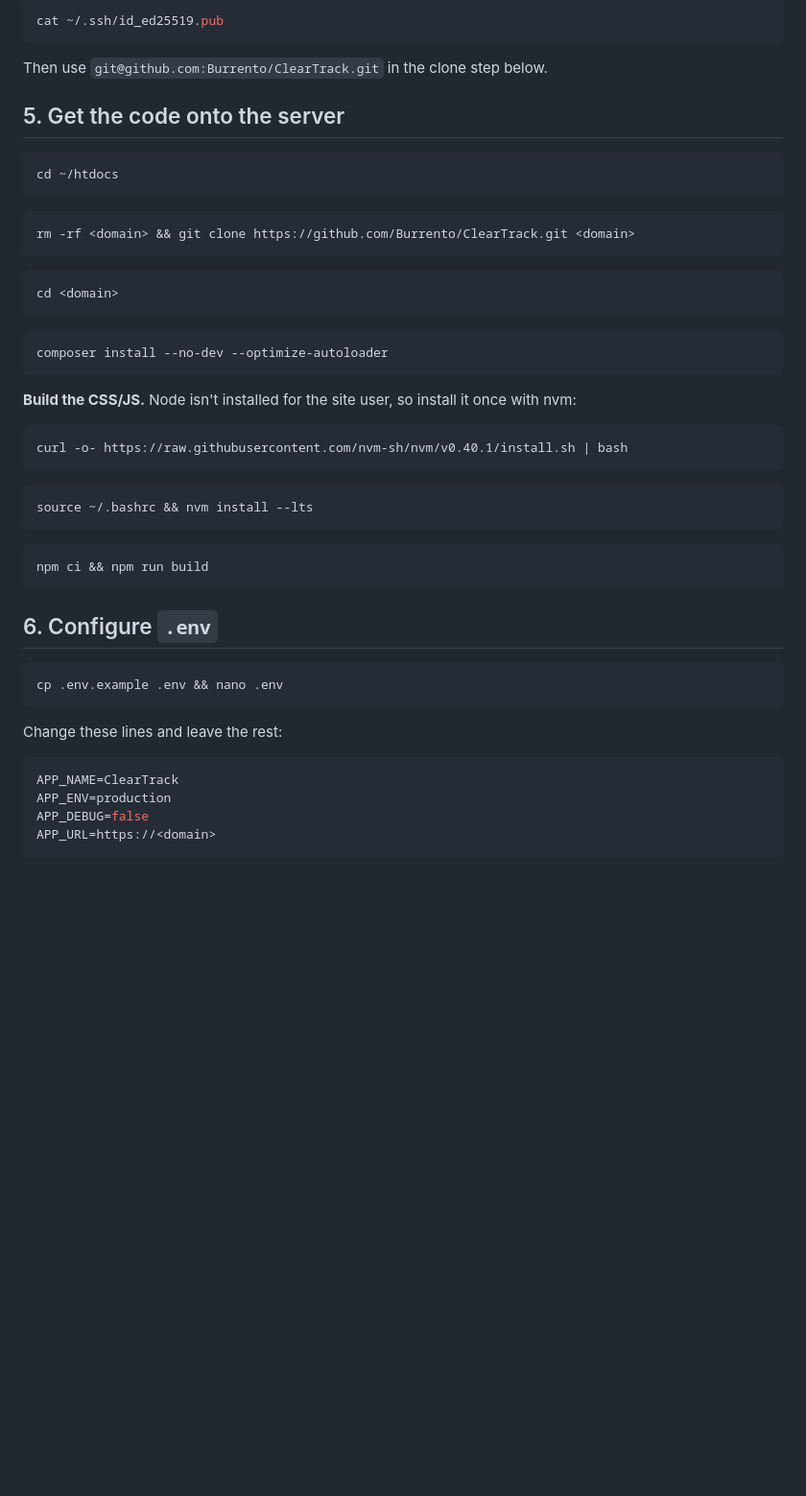
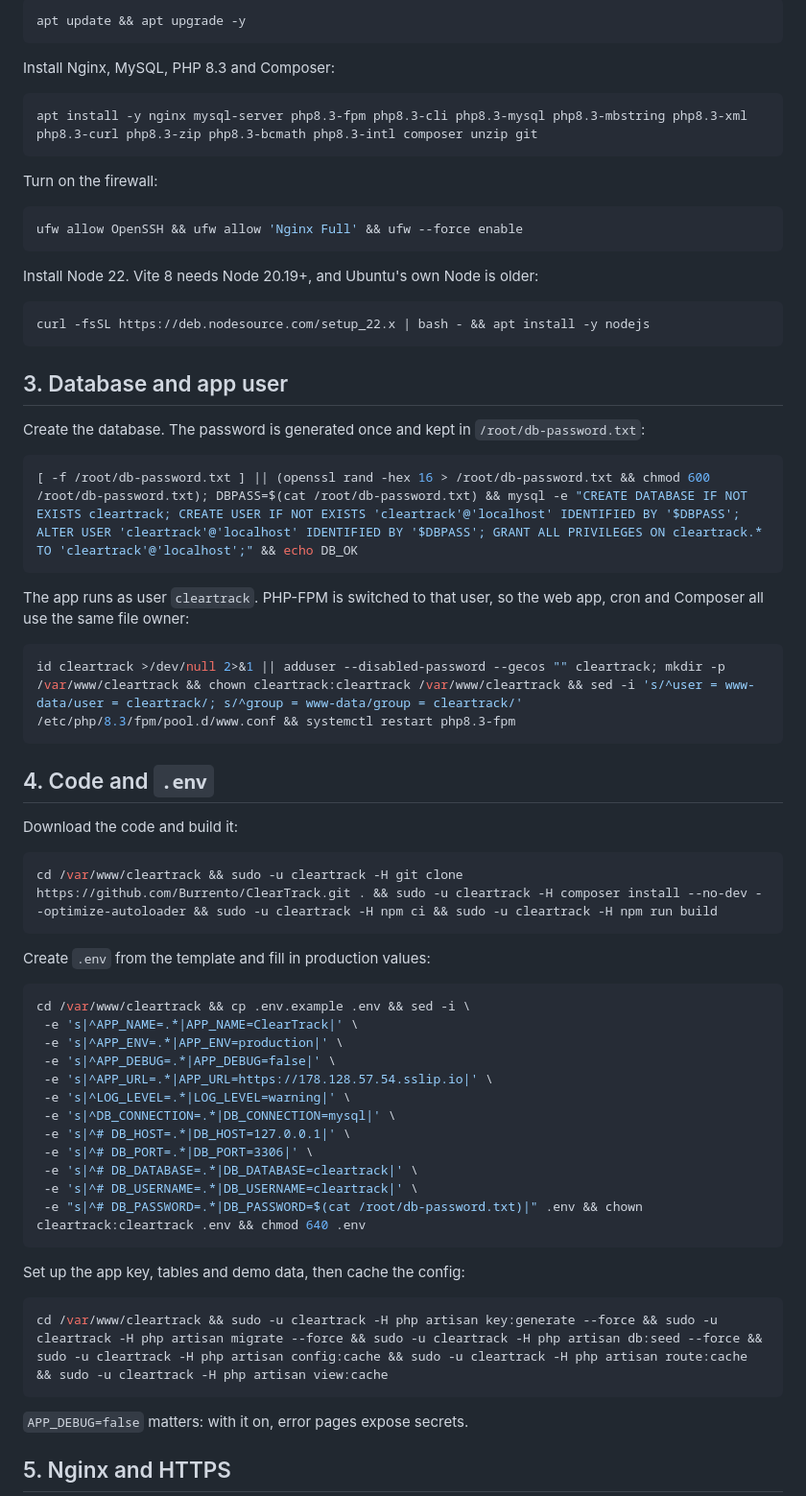
Before and after one commit to Burrento/ClearTrack, a Markdown page: docs/deploy-digitalocean.md, the part around one of its changes. Shown at 96% size. Rendered like a GitHub page; blank space fills up the shorter version.

````diff
--- a/docs/deploy-digitalocean.md
+++ b/docs/deploy-digitalocean.md
@@ -76,52 +39,71 @@ ssh-keygen -t ed25519 -C cleartrack-server
 ```bash
-cat ~/.ssh/id_ed25519.pub
+apt update && apt upgrade -y
 ```
 
-Then use `git@github.com:Burrento/ClearTrack.git` in the clone step below.
-
-## 5. Get the code onto the server
+Install Nginx, MySQL, PHP 8.3 and Composer:
 
 ```bash
-cd ~/htdocs
+apt install -y nginx mysql-server php8.3-fpm php8.3-cli php8.3-mysql php8.3-mbstring php8.3-xml php8.3-curl php8.3-zip php8.3-bcmath php8.3-intl composer unzip git
 ```
 
+Turn on the firewall:
+
 ```bash
-rm -rf <domain> && git clone https://github.com/Burrento/ClearTrack.git <domain>
+ufw allow OpenSSH && ufw allow 'Nginx Full' && ufw --force enable
 ```
 
+Install Node 22. Vite 8 needs Node 20.19+, and Ubuntu's own Node is older:
+
 ```bash
-cd <domain>
+curl -fsSL https://deb.nodesource.com/setup_22.x | bash - && apt install -y nodejs
 ```
 
+## 3. Database and app user
+
+Create the database. The password is generated once and kept in `/root/db-password.txt`:
+
 ```bash
-composer install --no-dev --optimize-autoloader
+[ -f /root/db-password.txt ] || (openssl rand -hex 16 > /root/db-password.txt && chmod 600 /root/db-password.txt); DBPASS=$(cat /root/db-password.txt) && mysql -e "CREATE DATABASE IF NOT EXISTS cleartrack; CREATE USER IF NOT EXISTS 'cleartrack'@'localhost' IDENTIFIED BY '$DBPASS'; ALTER USER 'cleartrack'@'localhost' IDENTIFIED BY '$DBPASS'; GRANT ALL PRIVILEGES ON cleartrack.* TO 'cleartrack'@'localhost';" && echo DB_OK
 ```
 
-**Build the CSS/JS.** Node isn't installed for the site user, so install it once with nvm:
+The app runs as user `cleartrack`. PHP-FPM is switched to that user, so the web app, cron and Composer all use the same file owner:
 
 ```bash
-curl -o- https://raw.githubusercontent.com/nvm-sh/nvm/v0.40.1/install.sh | bash
+id cleartrack >/dev/null 2>&1 || adduser --disabled-password --gecos "" cleartrack; mkdir -p /var/www/cleartrack && chown cleartrack:cleartrack /var/www/cleartrack && sed -i 's/^user = www-data/user = cleartrack/; s/^group = www-data/group = cleartrack/' /etc/php/8.3/fpm/pool.d/www.conf && systemctl restart php8.3-fpm
 ```
 
+## 4. Code and `.env`
+
+Download the code and build it:
+
 ```bash
-source ~/.bashrc && nvm install --lts
+cd /var/www/cleartrack && sudo -u cleartrack -H git clone https://github.com/Burrento/ClearTrack.git . && sudo -u cleartrack -H composer install --no-dev --optimize-autoloader && sudo -u cleartrack -H npm ci && sudo -u cleartrack -H npm run build
 ```
 
+Create `.env` from the template and fill in production values:
+
 ```bash
-npm ci && npm run build
+cd /var/www/cleartrack && cp .env.example .env && sed -i \
+ -e 's|^APP_NAME=.*|APP_NAME=ClearTrack|' \
+ -e 's|^APP_ENV=.*|APP_ENV=production|' \
+ -e 's|^APP_DEBUG=.*|APP_DEBUG=false|' \
+ -e 's|^APP_URL=.*|APP_URL=https://178.128.57.54.sslip.io|' \
+ -e 's|^LOG_LEVEL=.*|LOG_LEVEL=warning|' \
+ -e 's|^DB_CONNECTION=.*|DB_CONNECTION=mysql|' \
+ -e 's|^# DB_HOST=.*|DB_HOST=127.0.0.1|' \
+ -e 's|^# DB_PORT=.*|DB_PORT=3306|' \
+ -e 's|^# DB_DATABASE=.*|DB_DATABASE=cleartrack|' \
+ -e 's|^# DB_USERNAME=.*|DB_USERNAME=cleartrack|' \
+ -e "s|^# DB_PASSWORD=.*|DB_PASSWORD=$(cat /root/db-password.txt)|" .env && chown cleartrack:cleartrack .env && chmod 640 .env
 ```
 
-## 6. Configure `.env`
+Set up the app key, tables and demo data, then cache the config:
 
 ```bash
-cp .env.example .env && nano .env
+cd /var/www/cleartrack && sudo -u cleartrack -H php artisan key:generate --force && sudo -u cleartrack -H php artisan migrate --force && sudo -u cleartrack -H php artisan db:seed --force && sudo -u cleartrack -H php artisan config:cache && sudo -u cleartrack -H php artisan route:cache && sudo -u cleartrack -H php artisan view:cache
 ```
 
-Change these lines and leave the rest:
+`APP_DEBUG=false` matters: with it on, error pages expose secrets.
 
-```ini
-APP_NAME=ClearTrack
-APP_ENV=production
-APP_DEBUG=false
-APP_URL=https://<domain>
+## 5. Nginx and HTTPS
 
````
Also changed, not shown: other parts of docs/deploy-digitalocean.md (+85 -130 lines).
